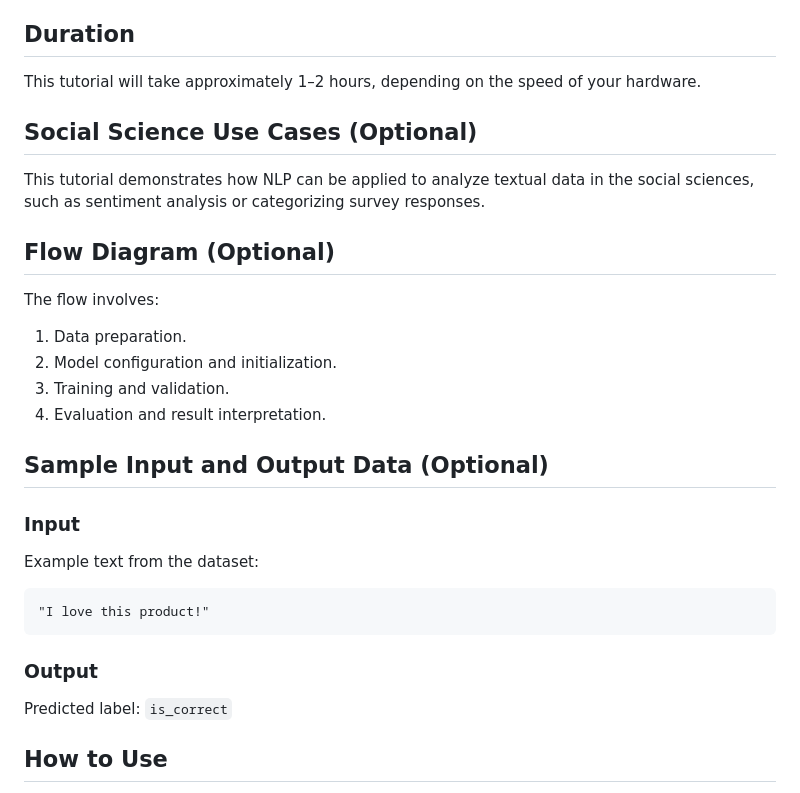
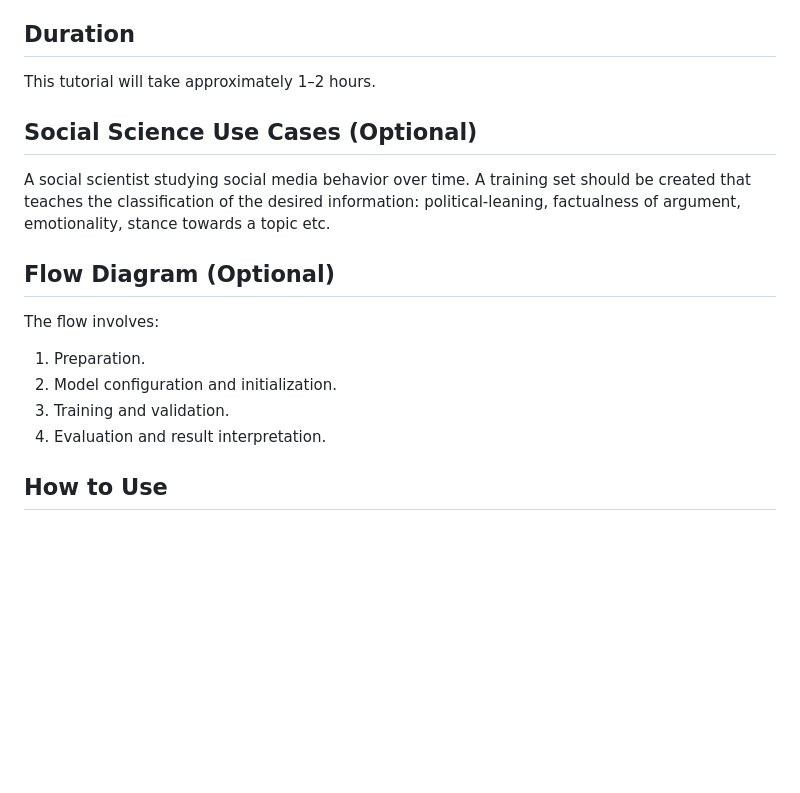
Before and after one commit to johanneskiesel/Text-Classification-with-Pretrained-Language-Models, a Markdown page: README.md, the part around one of its changes. Rendered like a GitHub page; blank space fills up the shorter version.

````diff
--- a/README.md
+++ b/README.md
@@ -69,31 +65,20 @@ To follow this tutorial, ensure the following:
 
 ## Duration
 
-This tutorial will take approximately 1–2 hours, depending on the speed of your hardware.
+This tutorial will take approximately 1–2 hours.
 
 ## Social Science Use Cases (Optional)
 
-This tutorial demonstrates how NLP can be applied to analyze textual data in the social sciences, such as sentiment analysis or categorizing survey responses.
+A social scientist studying social media behavior over time. A training set should be created that teaches the classification of the desired information: political-leaning, factualness of argument, emotionality, stance towards a topic etc.
 
 ## Flow Diagram (Optional)
 
 The flow involves:
 
-1. Data preparation.
+1. Preparation.
 2. Model configuration and initialization.
 3. Training and validation.
 4. Evaluation and result interpretation.
-
-## Sample Input and Output Data (Optional)
-
-### Input
-Example text from the dataset:
-```plaintext
-"I love this product!"
-```
-
-### Output
-Predicted label: `is_correct`
 
 ## How to Use
 
````
Also changed, not shown: other parts of README.md (+24 -28 lines).
